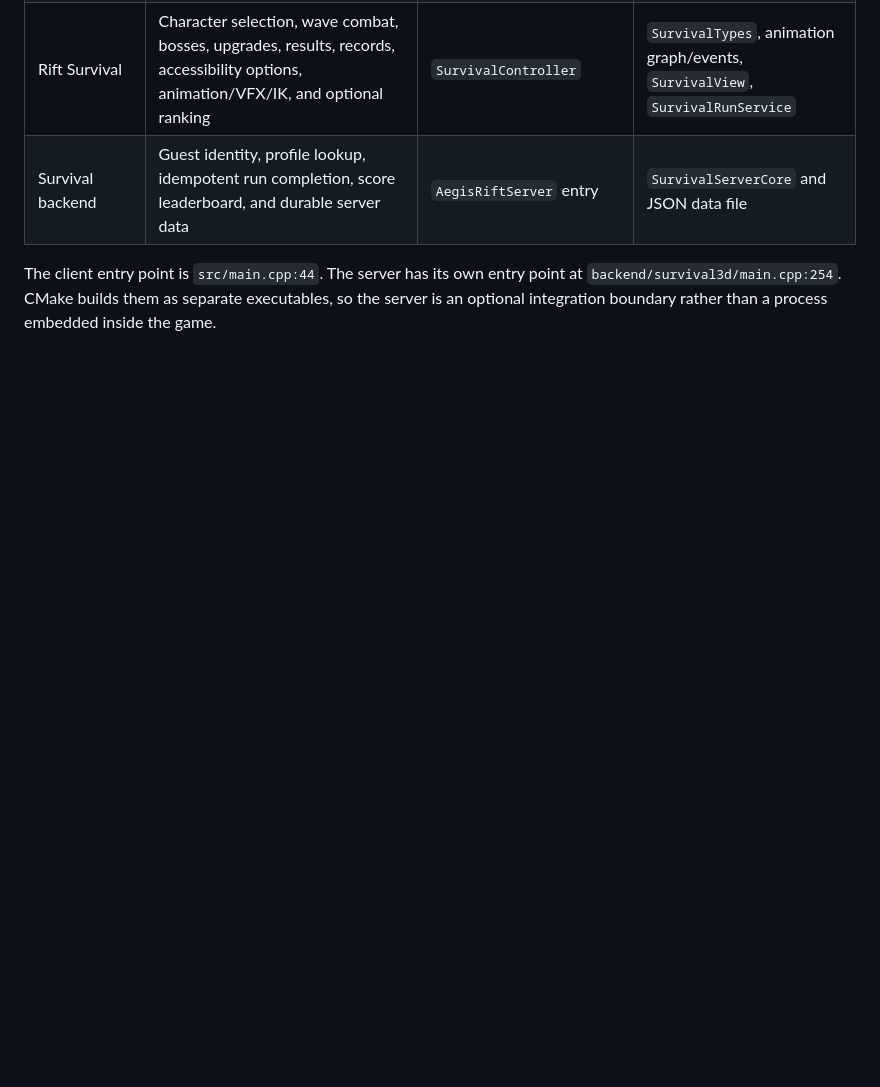
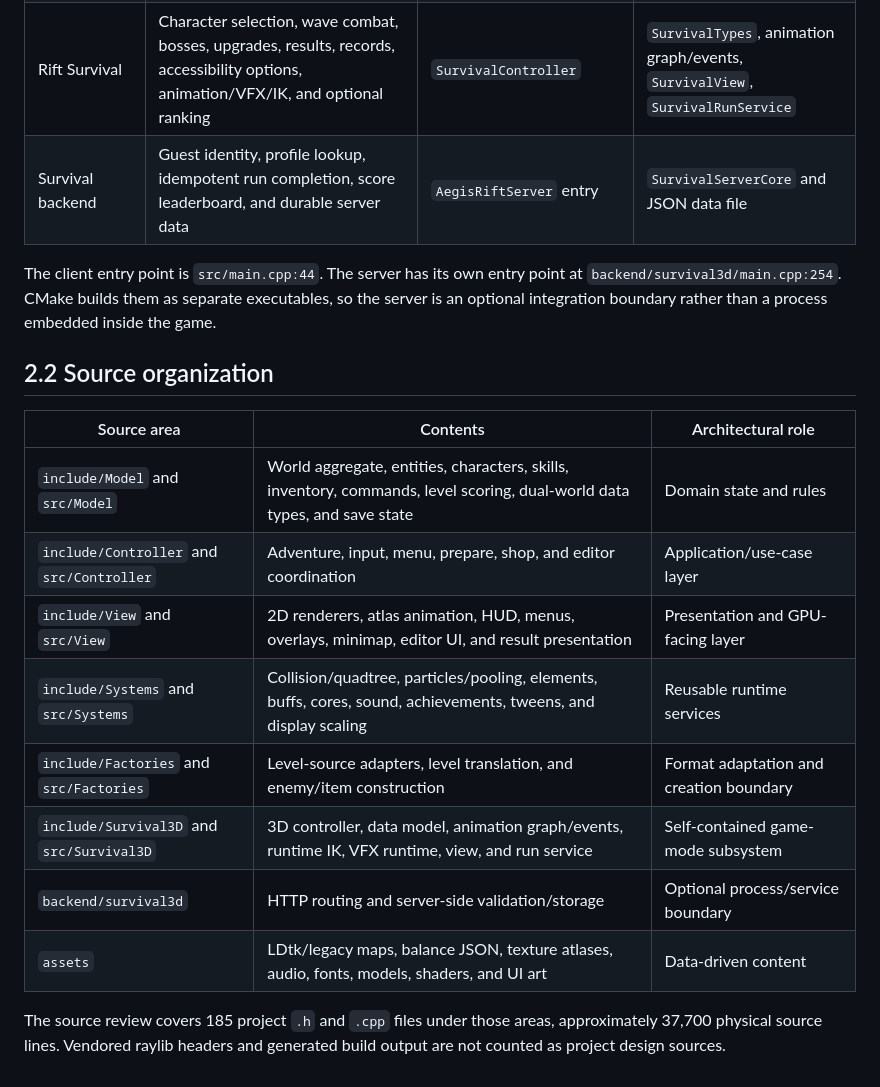
Before and after one commit to kietanhnguyen2007/CS202-FinalProject, a Markdown page: AppleKnightAdventure_Design_Report.md, the part around the change. Rendered like a GitHub page; blank space fills up the shorter version.

Commit message:
docs(report): add part 05/60 - 2.2 Source organization

```diff
--- a/AppleKnightAdventure_Design_Report.md
+++ b/AppleKnightAdventure_Design_Report.md
@@ -78,3 +78,18 @@ The design is best understood as a set of explicit lifecycles rather than a coll
 | Survival backend | Guest identity, profile lookup, idempotent run completion, score leaderboard, and durable server data | `AegisRiftServer` entry | `SurvivalServerCore` and JSON data file |
 
 The client entry point is `src/main.cpp:44`. The server has its own entry point at `backend/survival3d/main.cpp:254`. CMake builds them as separate executables, so the server is an optional integration boundary rather than a process embedded inside the game.
+
+## 2.2 Source organization
+
+| Source area | Contents | Architectural role |
+|---|---|---|
+| `include/Model` and `src/Model` | World aggregate, entities, characters, skills, inventory, commands, level scoring, dual-world data types, and save state | Domain state and rules |
+| `include/Controller` and `src/Controller` | Adventure, input, menu, prepare, shop, and editor coordination | Application/use-case layer |
+| `include/View` and `src/View` | 2D renderers, atlas animation, HUD, menus, overlays, minimap, editor UI, and result presentation | Presentation and GPU-facing layer |
+| `include/Systems` and `src/Systems` | Collision/quadtree, particles/pooling, elements, buffs, cores, sound, achievements, tweens, and display scaling | Reusable runtime services |
+| `include/Factories` and `src/Factories` | Level-source adapters, level translation, and enemy/item construction | Format adaptation and creation boundary |
+| `include/Survival3D` and `src/Survival3D` | 3D controller, data model, animation graph/events, runtime IK, VFX runtime, view, and run service | Self-contained game-mode subsystem |
+| `backend/survival3d` | HTTP routing and server-side validation/storage | Optional process/service boundary |
+| `assets` | LDtk/legacy maps, balance JSON, texture atlases, audio, fonts, models, shaders, and UI art | Data-driven content |
+
+The source review covers 185 project `.h` and `.cpp` files under those areas, approximately 37,700 physical source lines. Vendored raylib headers and generated build output are not counted as project design sources.
```
